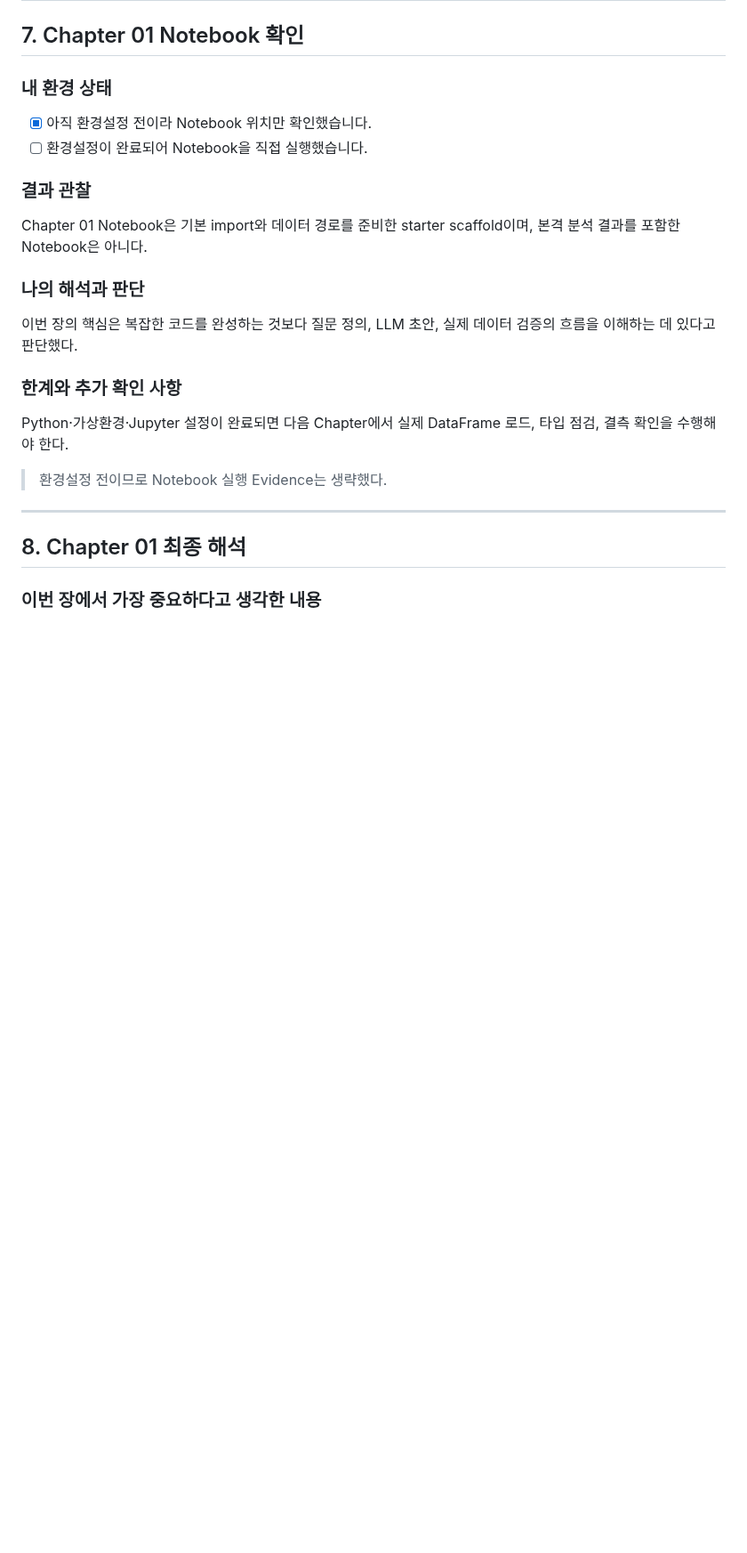
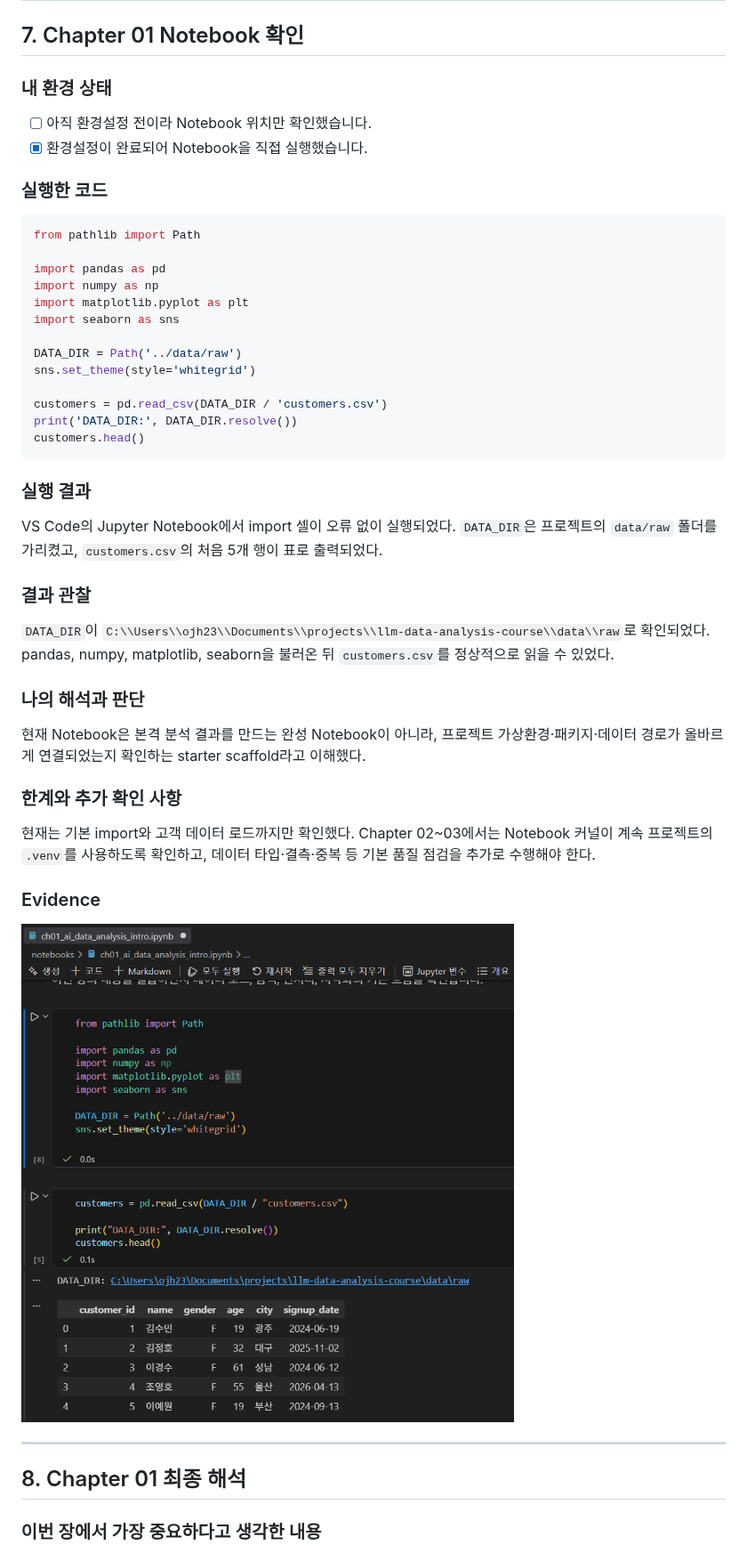
Before and after one commit to OBHAR/llm-data-analysis-study, a Markdown page: chapter01/chapter01.md, the part around the change. Shown at 89% size. GitHub-like rendering; pictures changed too: chapter01/images/step07_notebook_result.png (added); blank space fills up the shorter version.

Commit message:
docs: add chapter01 notebook execution evidence

````diff
--- a/chapter01/chapter01.md
+++ b/chapter01/chapter01.md
@@ -239,22 +239,46 @@ Prompt Log에는 LLM이 초안을 제안한 부분과 사람이 실제 데이터
 
 ### 내 환경 상태
 
-- [x] 아직 환경설정 전이라 Notebook 위치만 확인했습니다.
-- [ ] 환경설정이 완료되어 Notebook을 직접 실행했습니다.
+- [ ] 아직 환경설정 전이라 Notebook 위치만 확인했습니다.
+- [x] 환경설정이 완료되어 Notebook을 직접 실행했습니다.
+
+### 실행한 코드
+
+```python
+from pathlib import Path
+
+import pandas as pd
+import numpy as np
+import matplotlib.pyplot as plt
+import seaborn as sns
+
+DATA_DIR = Path('../data/raw')
+sns.set_theme(style='whitegrid')
+
+customers = pd.read_csv(DATA_DIR / 'customers.csv')
+print('DATA_DIR:', DATA_DIR.resolve())
+customers.head()
+```
+
+### 실행 결과
+
+VS Code의 Jupyter Notebook에서 import 셀이 오류 없이 실행되었다. `DATA_DIR`은 프로젝트의 `data/raw` 폴더를 가리켰고, `customers.csv`의 처음 5개 행이 표로 출력되었다.
 
 ### 결과 관찰
 
-Chapter 01 Notebook은 기본 import와 데이터 경로를 준비한 starter scaffold이며, 본격 분석 결과를 포함한 Notebook은 아니다.
+`DATA_DIR`이 `C:\\Users\\ojh23\\Documents\\projects\\llm-data-analysis-course\\data\\raw`로 확인되었다. pandas, numpy, matplotlib, seaborn을 불러온 뒤 `customers.csv`를 정상적으로 읽을 수 있었다.
 
 ### 나의 해석과 판단
 
-이번 장의 핵심은 복잡한 코드를 완성하는 것보다 질문 정의, LLM 초안, 실제 데이터 검증의 흐름을 이해하는 데 있다고 판단했다.
+현재 Notebook은 본격 분석 결과를 만드는 완성 Notebook이 아니라, 프로젝트 가상환경·패키지·데이터 경로가 올바르게 연결되었는지 확인하는 starter scaffold라고 이해했다.
 
 ### 한계와 추가 확인 사항
 
-Python·가상환경·Jupyter 설정이 완료되면 다음 Chapter에서 실제 DataFrame 로드, 타입 점검, 결측 확인을 수행해야 한다.
+현재는 기본 import와 고객 데이터 로드까지만 확인했다. Chapter 02~03에서는 Notebook 커널이 계속 프로젝트의 `.venv`를 사용하도록 확인하고, 데이터 타입·결측·중복 등 기본 품질 점검을 추가로 수행해야 한다.
 
-> 환경설정 전이므로 Notebook 실행 Evidence는 생략했다.
+### Evidence
+
+![STEP 7 Notebook 실행 결과](images/step07_notebook_result.png)
 
 ---
 
````
